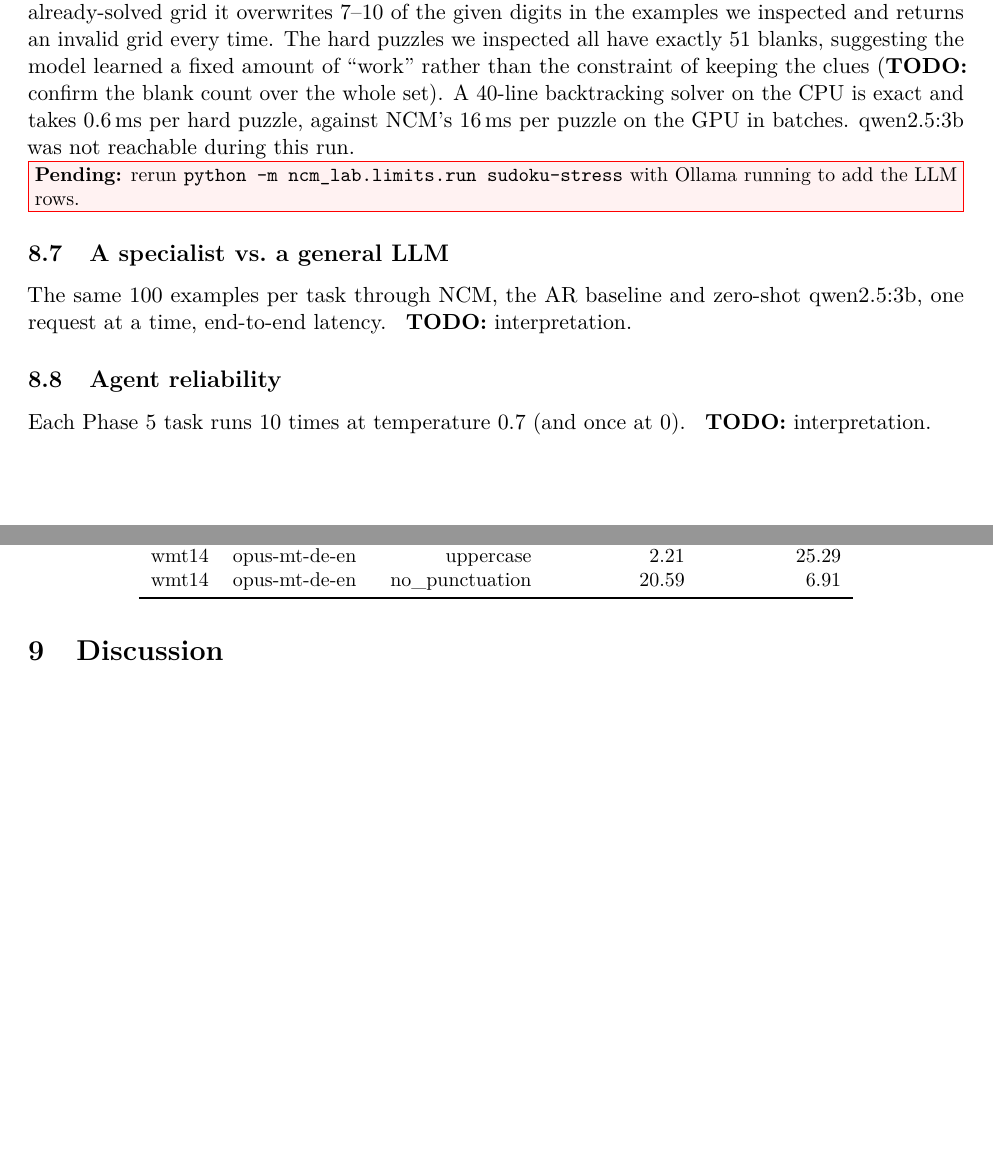
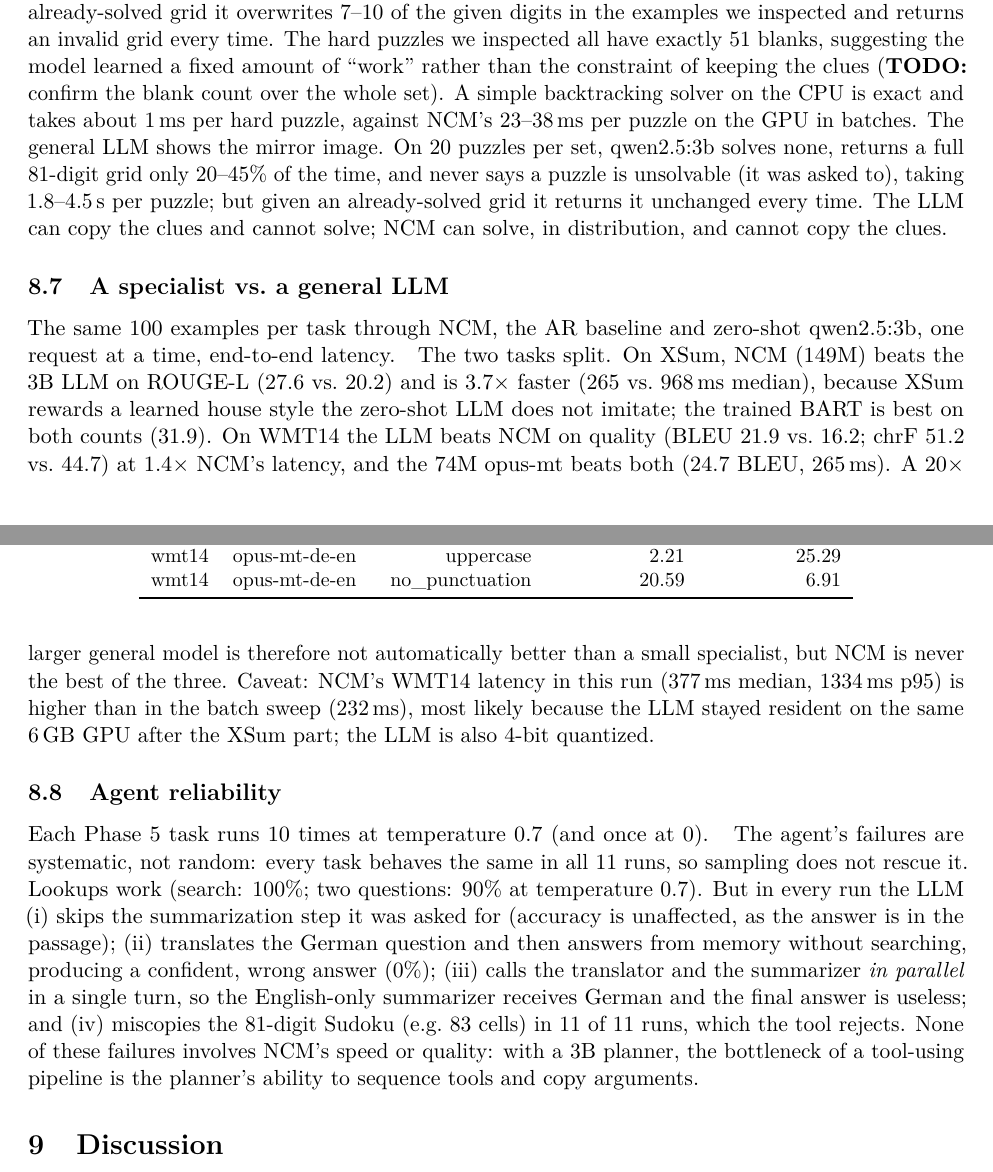
Before and after one commit to Aymenrahmanii/NCM, a LaTeX paper (paper/main.tex): two parts of pages 8 and 9 of 12, joined at a grey line, cut so that both start at the same text, the shorter picture padded with empty space. Compiled offline with pdfLaTeX.

Commit message:
Write up the LLM experiments: specialist vs LLM, sudoku, agent
- paper: interpretation for llm-vs-ncm, the qwen2.5:3b sudoku rows and
  agent reliability; abstract and discussion updated; sudoku timings
  aligned with the rerun CSV
- docs/limits.md: predictions 7 and 8 graded
- README: one-line result for the LLM comparison

Co-Authored-By: Claude Opus 5.5 <noreply@anthropic.com>
Claude-Session: https://claude.ai/code/session_012nq7EMmnNjeViBqbeBEYp5

```diff
--- a/paper/main.tex
+++ b/paper/main.tex
@@ -278,11 +279,12 @@ signalling a problem; given an already-solved grid it overwrites 7--10 of the gi
 in the examples we inspected and returns an invalid grid every time. The hard puzzles we
 inspected all have exactly 51 blanks, suggesting the model learned a fixed amount of
 ``work'' rather than the constraint of keeping the clues (\textbf{TODO:} confirm the blank
-count over the whole set). A 40-line backtracking solver on the CPU is exact and takes
-0.6\,ms per hard puzzle, against NCM's 16\,ms per puzzle on the GPU in batches.
-qwen2.5:3b was not reachable during this run.
-\pending{rerun \texttt{python -m ncm\_lab.limits.run sudoku-stress} with Ollama running to
-add the LLM rows.}
+count over the whole set). A simple backtracking solver on the CPU is exact and takes about 1\,ms per hard puzzle, against NCM's 23--38\,ms per puzzle on the GPU in batches.
+The general LLM shows the mirror image. On 20 puzzles per set, qwen2.5:3b solves none, returns
+a full 81-digit grid only 20--45\% of the time, and never says a puzzle is unsolvable (it
+was asked to), taking 1.8--4.5\,s per puzzle; but given an already-solved grid it returns
+it unchanged every time. The LLM can copy the clues and cannot solve; NCM can solve, in
+distribution, and cannot copy the clues.
 
 \subsection{A specialist vs.\ a general LLM}
 The same 100 examples per task through NCM, the AR baseline and zero-shot qwen2.5:3b, one
@@ -290,12 +292,29 @@ request at a time, end-to-end latency.
 \limitstable{llm_vs_ncm}{\texttt{python -m ncm\_lab.limits.run llm-vs-ncm}}
 \limitsfig{llm_vs_ncm}{Quality vs.\ median latency at batch 1.}{figure from
 \texttt{llm-vs-ncm}}
-\textbf{TODO:} interpretation.
+The two tasks split. On XSum, NCM (149M) beats the 3B LLM on ROUGE-L (27.6 vs.\ 20.2) and is
+3.7$\times$ faster (265 vs.\ 968\,ms median), because XSum rewards a learned house style the
+zero-shot LLM does not imitate; the trained BART is best on both counts (31.9). On WMT14 the
+LLM beats NCM on quality (BLEU 21.9 vs.\ 16.2; chrF 51.2 vs.\ 44.7) at 1.4$\times$ NCM's
+latency, and the 74M opus-mt beats both (24.7 BLEU, 265\,ms). A 20$\times$ larger general
+model is therefore not automatically better than a small specialist, but NCM is never the
+best of the three. Caveat: NCM's WMT14 latency in this run (377\,ms median, 1334\,ms p95) is
+higher than in the batch sweep (232\,ms), most likely because the LLM stayed resident on the
+same 6\,GB GPU after the XSum part; the LLM is also 4-bit quantized.
 
 \subsection{Agent reliability}
 Each Phase 5 task runs 10 times at temperature 0.7 (and once at 0).
 \limitstable{agent_reliability}{\texttt{python -m ncm\_lab.limits.run agent-reliability}}
-\textbf{TODO:} interpretation.
+The agent's failures are systematic, not random: every task behaves the same in all 11
+runs, so sampling does not rescue it. Lookups work (search: 100\%; two questions: 90\% at
+temperature 0.7). But in every run the LLM (i) skips the summarization step it was asked
+for (accuracy is unaffected, as the answer is in the passage); (ii) translates the German
+question and then answers from memory without searching, producing a confident, wrong
+answer (0\%); (iii) calls the translator and the summarizer \emph{in parallel} in a single
+turn, so the English-only summarizer receives German and the final answer is useless; and
+(iv) miscopies the 81-digit Sudoku (e.g.\ 83 cells) in 11 of 11 runs, which the tool rejects.
+None of these failures involves NCM's speed or quality: with a 3B planner, the bottleneck of
+a tool-using pipeline is the planner's ability to sequence tools and copy arguments.
 
 \section{Discussion}
 On a laptop GPU and short outputs, NCM's parallel decoding buys predictable single-request
```
Also changed, not shown: docs/limits.md (+4 -5 lines), README.md, paper/main.tex (8 more changed lines).
